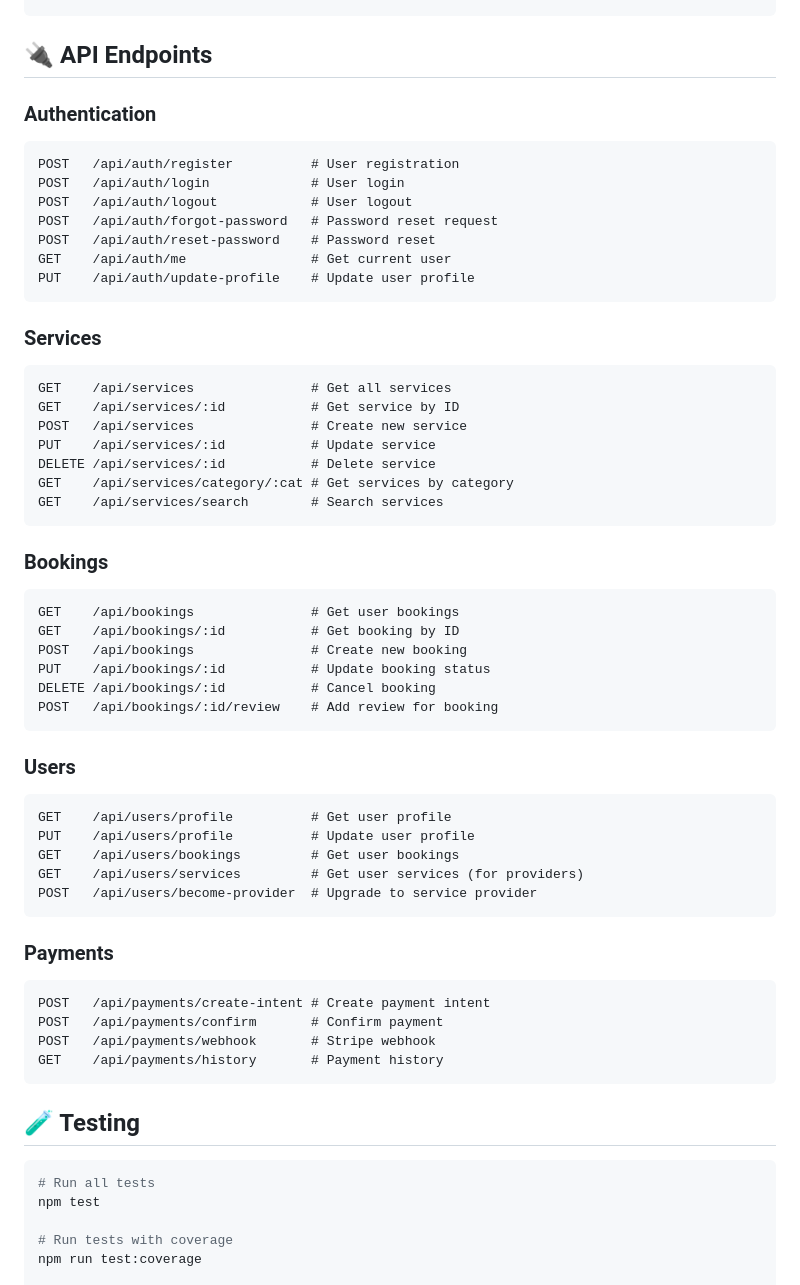
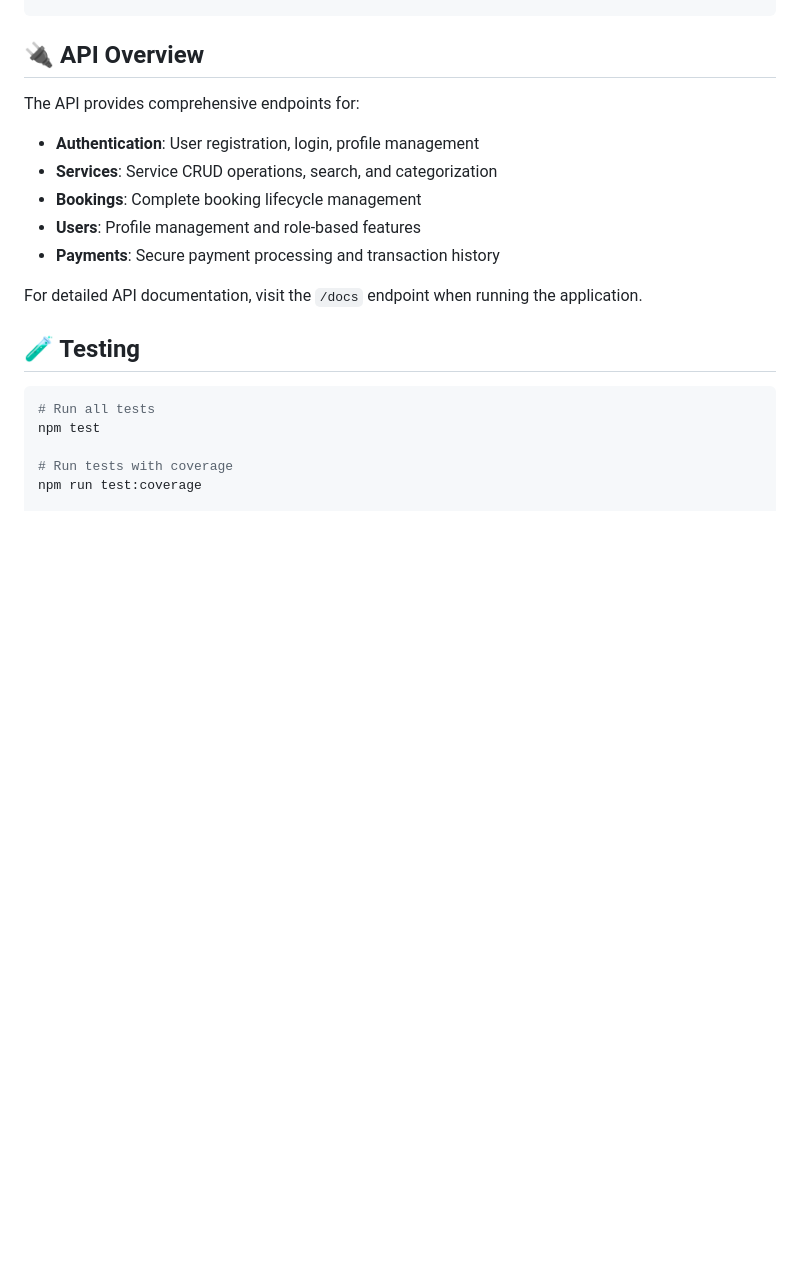
Before and after one commit to yusuf7861/NukkadSeva-backend, a Markdown page: README.md, the part around one of its changes. Drawn GitHub-style; blank space fills up the shorter version.

````diff
--- a/README.md
+++ b/README.md
@@ -134,56 +102,17 @@ src/
 └── app.js               # Application entry point
 ```
 
-## 🔌 API Endpoints
+## 🔌 API Overview
 
-### Authentication
-```
-POST   /api/auth/register          # User registration
-POST   /api/auth/login             # User login
-POST   /api/auth/logout            # User logout
-POST   /api/auth/forgot-password   # Password reset request
-POST   /api/auth/reset-password    # Password reset
-GET    /api/auth/me                # Get current user
-PUT    /api/auth/update-profile    # Update user profile
-```
+The API provides comprehensive endpoints for:
 
-### Services
-```
-GET    /api/services               # Get all services
-GET    /api/services/:id           # Get service by ID
-POST   /api/services               # Create new service
-PUT    /api/services/:id           # Update service
-DELETE /api/services/:id           # Delete service
-GET    /api/services/category/:cat # Get services by category
-GET    /api/services/search        # Search services
-```
+- **Authentication**: User registration, login, profile management
+- **Services**: Service CRUD operations, search, and categorization
+- **Bookings**: Complete booking lifecycle management
+- **Users**: Profile management and role-based features
+- **Payments**: Secure payment processing and transaction history
 
-### Bookings
-```
-GET    /api/bookings               # Get user bookings
-GET    /api/bookings/:id           # Get booking by ID
-POST   /api/bookings               # Create new booking
-PUT    /api/bookings/:id           # Update booking status
-DELETE /api/bookings/:id           # Cancel booking
-POST   /api/bookings/:id/review    # Add review for booking
-```
-
-### Users
-```
-GET    /api/users/profile          # Get user profile
-PUT    /api/users/profile          # Update user profile
-GET    /api/users/bookings         # Get user bookings
-GET    /api/users/services         # Get user services (for providers)
-POST   /api/users/become-provider  # Upgrade to service provider
-```
-
-### Payments
-```
-POST   /api/payments/create-intent # Create payment intent
-POST   /api/payments/confirm       # Confirm payment
-POST   /api/payments/webhook       # Stripe webhook
-GET    /api/payments/history       # Payment history
-```
+For detailed API documentation, visit the `/docs` endpoint when running the application.
 
 ## 🧪 Testing
 
````
Also changed, not shown: other parts of README.md (+22 -115 lines).
